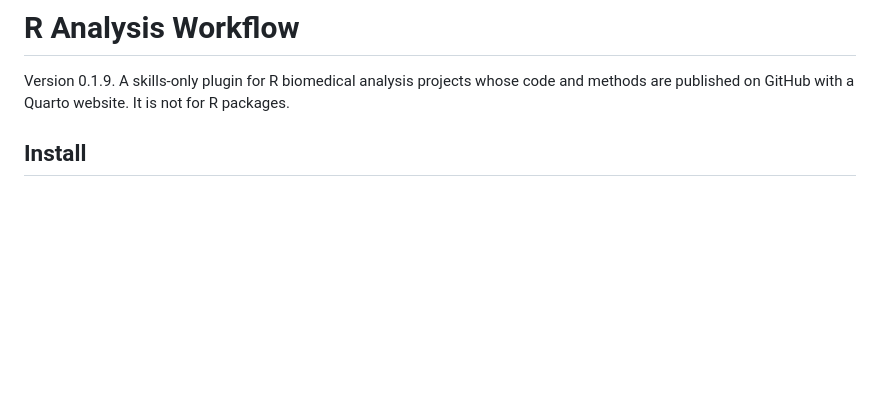
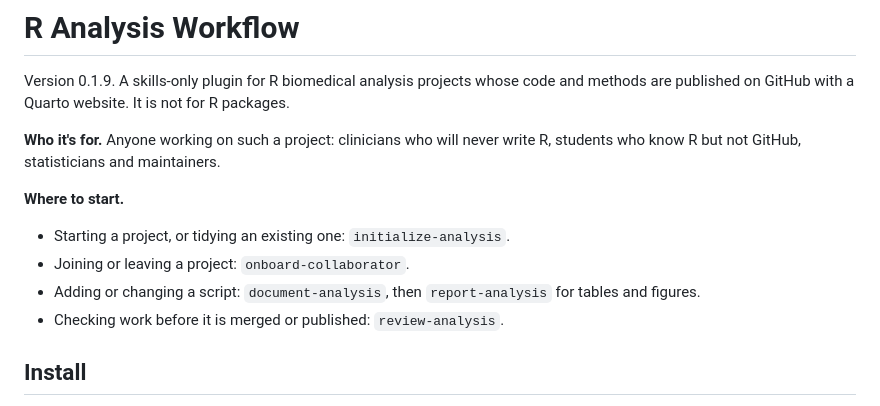
Before and after one commit to VagishHemmige/r-analysis-workflow, a Markdown page: README.md, the part around the change. Rendered like a GitHub page; blank space fills up the shorter version.

Commit message:
README: who it's for and where to start
Co-Authored-By: Claude Opus 5.5 <noreply@anthropic.com>
Claude-Session: https://claude.ai/code/session_0157wZ6THYRpgqQEfEz8ApHZ

```diff
--- a/README.md
+++ b/README.md
@@ -1,6 +1,14 @@
 # R Analysis Workflow
 
 Version 0.1.9. A skills-only plugin for R biomedical analysis projects whose code and methods are published on GitHub with a Quarto website. It is not for R packages.
+
+**Who it's for.** Anyone working on such a project: clinicians who will never write R, students who know R but not GitHub, statisticians and maintainers.
+
+**Where to start.**
+- Starting a project, or tidying an existing one: `initialize-analysis`.
+- Joining or leaving a project: `onboard-collaborator`.
+- Adding or changing a script: `document-analysis`, then `report-analysis` for tables and figures.
+- Checking work before it is merged or published: `review-analysis`.
 
 ## Install
 
```
